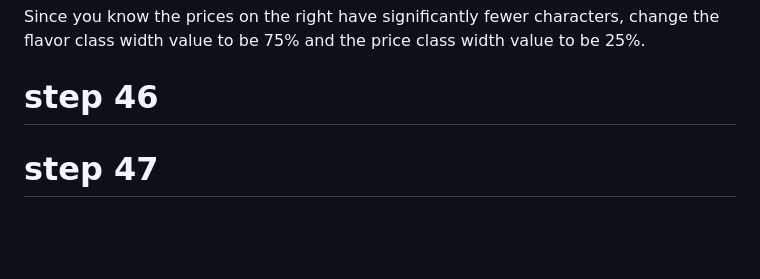
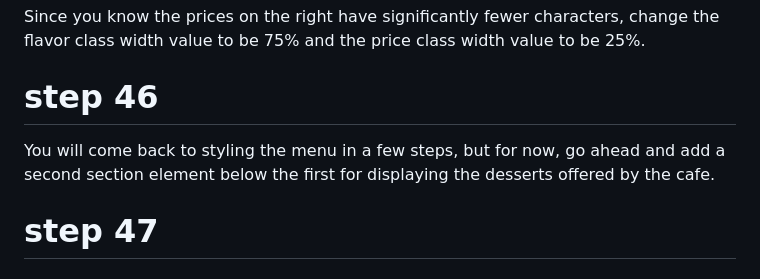
Before and after one commit to Augusto-Boc-ho/learning-frontend, a Markdown page: responsive-web-design-fcc/notes-basic-css-building-coffee-menu.md, the part around the change. Rendered like a GitHub page; blank space fills up the shorter version.

Commit message:
notas css basico terminadas

```diff
--- a/responsive-web-design-fcc/notes-basic-css-building-coffee-menu.md
+++ b/responsive-web-design-fcc/notes-basic-css-building-coffee-menu.md
@@ -257,6 +257,8 @@ Since you know the prices on the right have significantly fewer characters, chan
 
 # step 46
 
+You will come back to styling the menu in a few steps, but for now, go ahead and add a second section element below the first for displaying the desserts offered by the cafe.
+
 # step 47
 
 # step 48
```
